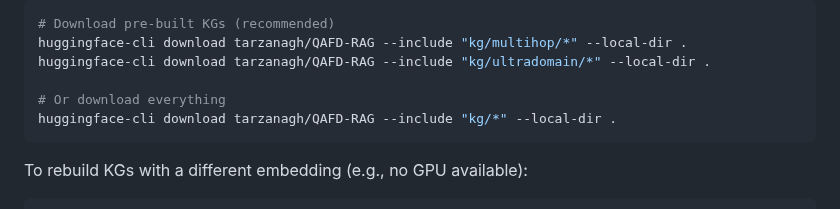
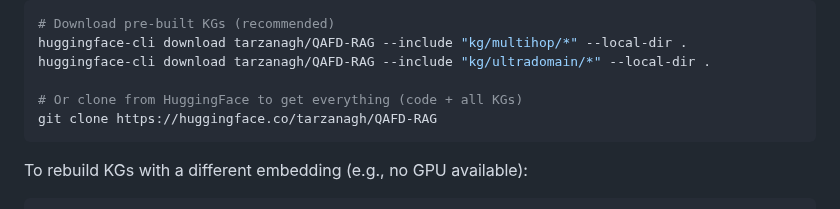
Before and after one commit to Tarzanagh/QAFD-RAG, a Markdown page: README.md, the part around the change. GitHub-like rendering.

Commit message:
Fix README: replace broken kg/* download with HuggingFace clone

````diff
--- a/README.md
+++ b/README.md
@@ -165,8 +165,8 @@ Pre-built KGs are available at [huggingface.co/tarzanagh/QAFD-RAG](https://huggi
 huggingface-cli download tarzanagh/QAFD-RAG --include "kg/multihop/*" --local-dir .
 huggingface-cli download tarzanagh/QAFD-RAG --include "kg/ultradomain/*" --local-dir .
 
-# Or download everything
-huggingface-cli download tarzanagh/QAFD-RAG --include "kg/*" --local-dir .
+# Or clone from HuggingFace to get everything (code + all KGs)
+git clone https://huggingface.co/tarzanagh/QAFD-RAG
 ```
 
 To rebuild KGs with a different embedding (e.g., no GPU available):
````
